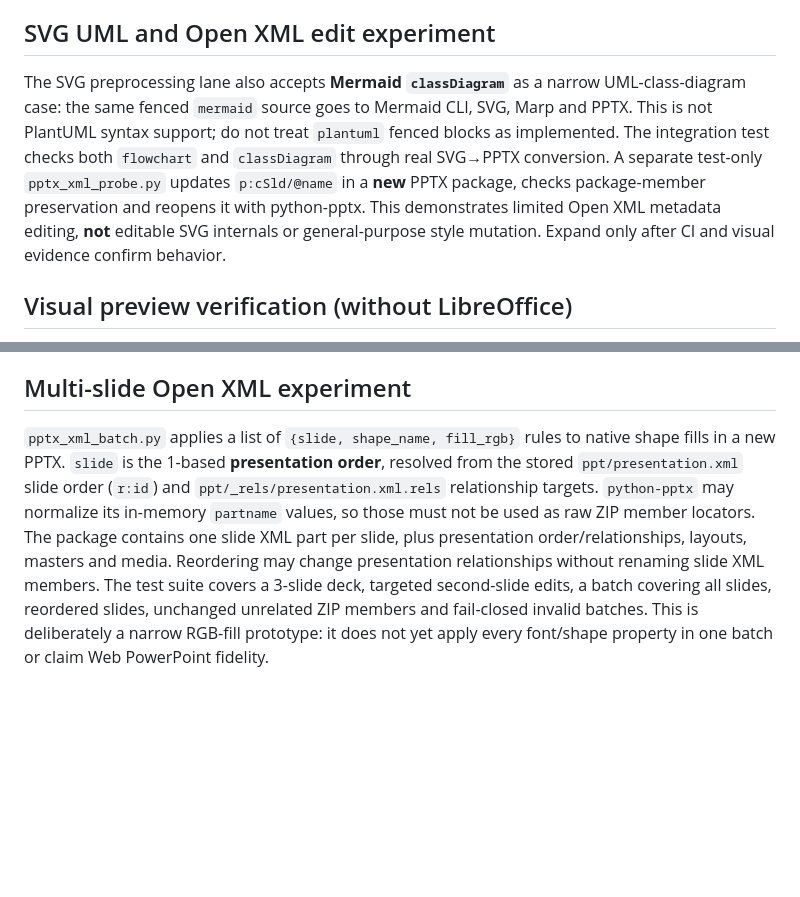
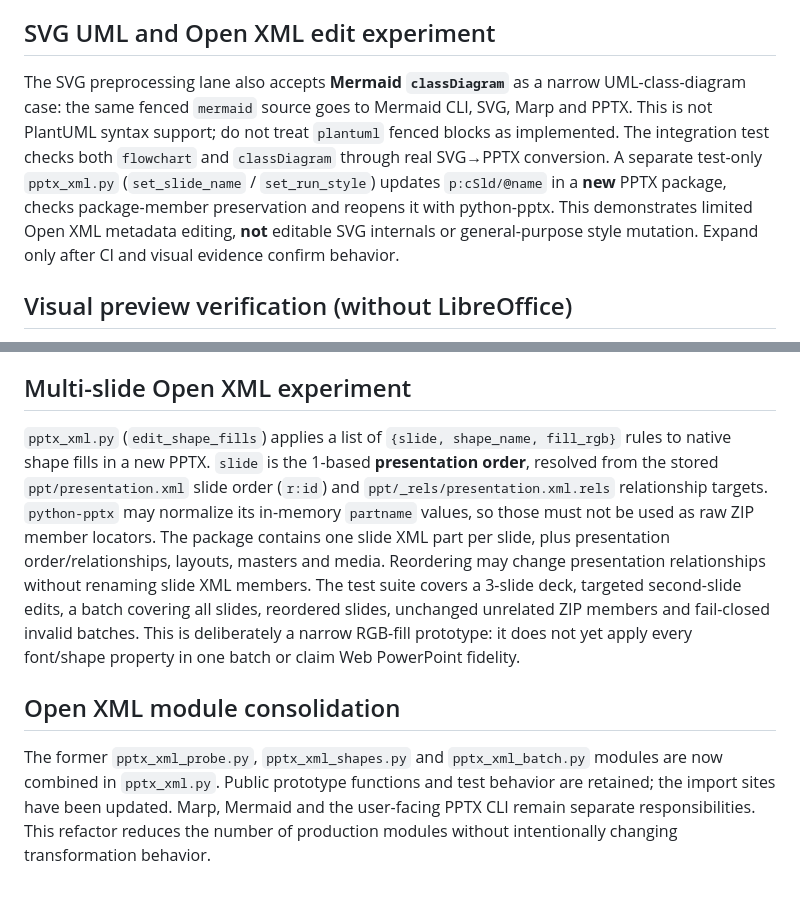
Before and after one commit to myon-bioinformatics/Ironmate, a Markdown page: docs/pptx-cli-prototype.md, 2 parts joined by grey strips. GitHub-like rendering; blank space fills up the shorter version.

Commit message:
Document Open XML module consolidation and retained API

```diff
--- a/docs/pptx-cli-prototype.md
+++ b/docs/pptx-cli-prototype.md
@@ -251,7 +251,7 @@ The initial supported fence is a plain triple-backtick `mermaid` block. More ela
 
 ## SVG UML and Open XML edit experiment
 
-The SVG preprocessing lane also accepts **Mermaid `classDiagram`** as a narrow UML-class-diagram case: the same fenced `mermaid` source goes to Mermaid CLI, SVG, Marp and PPTX. This is not PlantUML syntax support; do not treat `plantuml` fenced blocks as implemented. The integration test checks both `flowchart` and `classDiagram` through real SVG→PPTX conversion. A separate test-only `pptx_xml_probe.py` updates `p:cSld/@name` in a **new** PPTX package, checks package-member preservation and reopens it with python-pptx. This demonstrates limited Open XML metadata editing, **not** editable SVG internals or general-purpose style mutation. Expand only after CI and visual evidence confirm behavior.
+The SVG preprocessing lane also accepts **Mermaid `classDiagram`** as a narrow UML-class-diagram case: the same fenced `mermaid` source goes to Mermaid CLI, SVG, Marp and PPTX. This is not PlantUML syntax support; do not treat `plantuml` fenced blocks as implemented. The integration test checks both `flowchart` and `classDiagram` through real SVG→PPTX conversion. A separate test-only `pptx_xml.py` (`set_slide_name` / `set_run_style`) updates `p:cSld/@name` in a **new** PPTX package, checks package-member preservation and reopens it with python-pptx. This demonstrates limited Open XML metadata editing, **not** editable SVG internals or general-purpose style mutation. Expand only after CI and visual evidence confirm behavior.
 
 
 ## Visual preview verification (without LibreOffice)
@@ -271,4 +271,9 @@ CI now creates `build/test-results/pptx-web-review/native-before.pptx`, `native-
 
 ## Multi-slide Open XML experiment
 
-`pptx_xml_batch.py` applies a list of `{slide, shape_name, fill_rgb}` rules to native shape fills in a new PPTX. `slide` is the 1-based **presentation order**, resolved from the stored `ppt/presentation.xml` slide order (`r:id`) and `ppt/_rels/presentation.xml.rels` relationship targets. `python-pptx` may normalize its in-memory `partname` values, so those must not be used as raw ZIP member locators. The package contains one slide XML part per slide, plus presentation order/relationships, layouts, masters and media. Reordering may change presentation relationships without renaming slide XML members. The test suite covers a 3-slide deck, targeted second-slide edits, a batch covering all slides, reordered slides, unchanged unrelated ZIP members and fail-closed invalid batches. This is deliberately a narrow RGB-fill prototype: it does not yet apply every font/shape property in one batch or claim Web PowerPoint fidelity.
+`pptx_xml.py` (`edit_shape_fills`) applies a list of `{slide, shape_name, fill_rgb}` rules to native shape fills in a new PPTX. `slide` is the 1-based **presentation order**, resolved from the stored `ppt/presentation.xml` slide order (`r:id`) and `ppt/_rels/presentation.xml.rels` relationship targets. `python-pptx` may normalize its in-memory `partname` values, so those must not be used as raw ZIP member locators. The package contains one slide XML part per slide, plus presentation order/relationships, layouts, masters and media. Reordering may change presentation relationships without renaming slide XML members. The test suite covers a 3-slide deck, targeted second-slide edits, a batch covering all slides, reordered slides, unchanged unrelated ZIP members and fail-closed invalid batches. This is deliberately a narrow RGB-fill prototype: it does not yet apply every font/shape property in one batch or claim Web PowerPoint fidelity.
+
+
+## Open XML module consolidation
+
+The former `pptx_xml_probe.py`, `pptx_xml_shapes.py` and `pptx_xml_batch.py` modules are now combined in `pptx_xml.py`. Public prototype functions and test behavior are retained; the import sites have been updated. Marp, Mermaid and the user-facing PPTX CLI remain separate responsibilities. This refactor reduces the number of production modules without intentionally changing transformation behavior.
```
